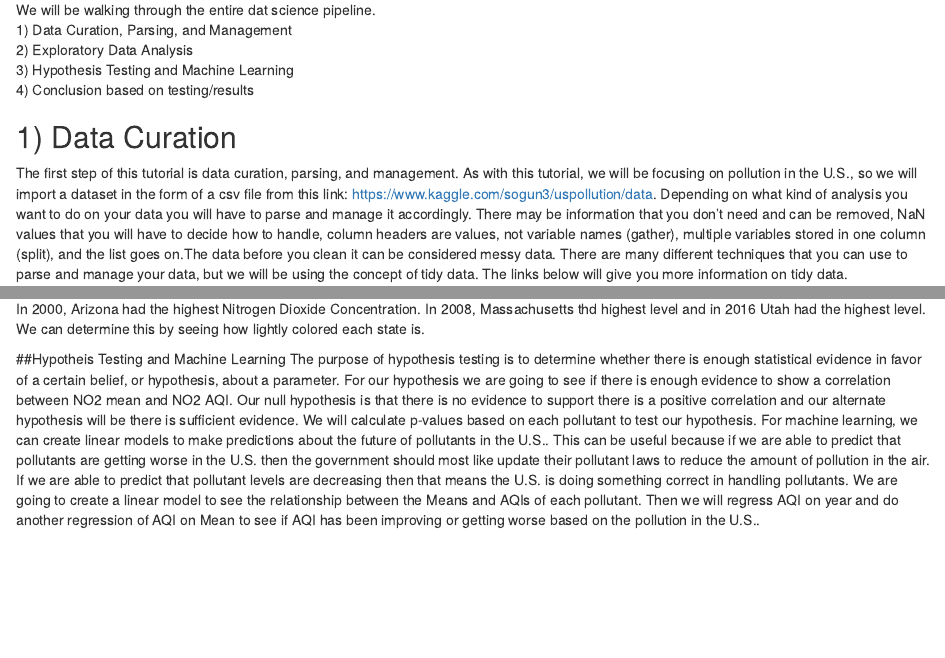
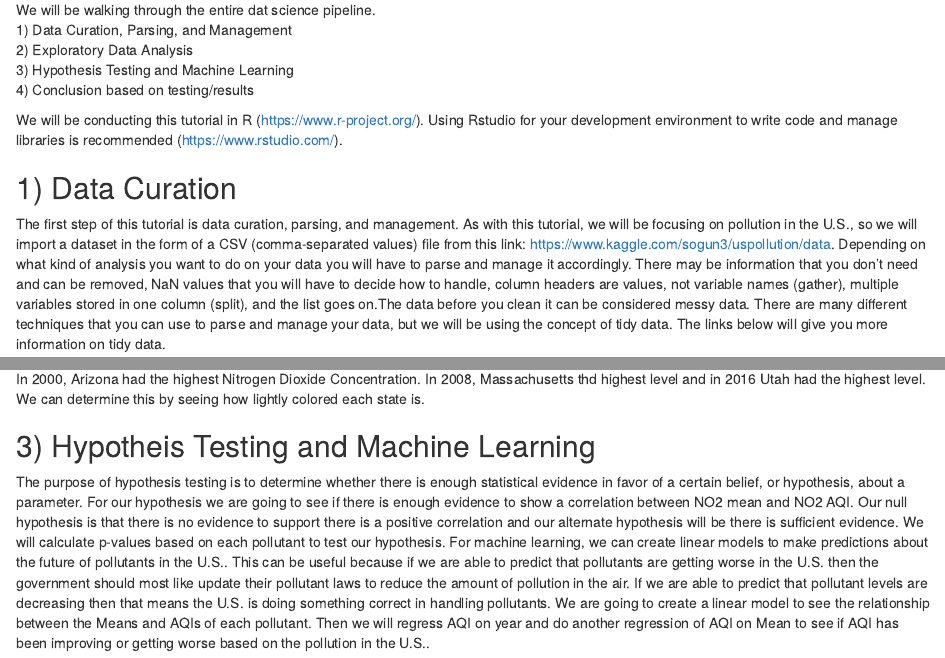
Before and after one commit to aleumd/aleumd.github.io, an R Markdown document (CMSC320 final project austin le.Rmd): the page in a window 1100 px wide, from 610 px down, and a second part further down, joined at a grey line. Rendered offline with R 4.5, knitr and Pandoc, with nearby package versions; some code elsewhere in the file could not run offline.

Commit message:
more changes

```diff
--- a/CMSC320 final project austin le.Rmd
+++ b/CMSC320 final project austin le.Rmd
@@ -30,8 +30,10 @@ We will be walking through the entire dat science pipeline.
 3) Hypothesis Testing and Machine Learning
 4) Conclusion based on testing/results
 
+We will be conducting this tutorial in R (https://www.r-project.org/). Using Rstudio for your development environment to write code and manage libraries is recommended (https://www.rstudio.com/).
+
 ## 1) Data Curation
-The first step of this tutorial is data curation, parsing, and management. As with this tutorial, we will be focusing on pollution in the U.S., so we will import a dataset in the form of a csv file from this link: https://www.kaggle.com/sogun3/uspollution/data. Depending on what kind of analysis you want to do on your data you will have to parse and manage it accordingly. There may be information that you don't need and can be removed, NaN values that you will have to decide how to handle, column headers are values, not variable names (gather), multiple variables stored in one column (split), and the list goes on.The data before you clean it can be considered messy data. There are many different techniques that you can use to parse and manage your data, but we will be using the concept of tidy data. The links below will give you more information on tidy data.
+The first step of this tutorial is data curation, parsing, and management. As with this tutorial, we will be focusing on pollution in the U.S., so we will import a dataset in the form of a CSV (comma-separated values) file from this link: https://www.kaggle.com/sogun3/uspollution/data. Depending on what kind of analysis you want to do on your data you will have to parse and manage it accordingly. There may be information that you don't need and can be removed, NaN values that you will have to decide how to handle, column headers are values, not variable names (gather), multiple variables stored in one column (split), and the list goes on.The data before you clean it can be considered messy data. There are many different techniques that you can use to parse and manage your data, but we will be using the concept of tidy data. The links below will give you more information on tidy data.
 
 https://vita.had.co.nz/papers/tidy-data.pdf
 http://www.hcbravo.org/IntroDataSci/bookdown-notes/tidying-data.html
@@ -436,7 +438,7 @@ p + fifty_states_inset_boxes()
 Nitrogen Dioxide by State
 In 2000, Arizona had the highest Nitrogen Dioxide Concentration. In 2008, Massachusetts thd highest level and in 2016 Utah had the highest level. We can determine this by seeing how lightly colored each state is.
 
-##Hypotheis Testing and Machine Learning
+## 3) Hypotheis Testing and Machine Learning
 The purpose of hypothesis testing is to determine whether there is enough statistical evidence in favor of a certain
 belief, or hypothesis, about a parameter. For our hypothesis we are going to see if there is enough evidence to show a correlation between NO2 mean and NO2 AQI. Our null hypothesis is that there is no evidence to support there is a positive correlation and our alternate hypothesis will be there is sufficient evidence. We will calculate p-values based on each pollutant to test our hypothesis. For machine learning, we can create linear models to make predictions about the future of pollutants in the U.S.. This can be useful because if we are able to predict that pollutants are getting worse in the U.S. then the government should most like update their pollutant laws to reduce the amount of pollution in the air. If we are able to predict that pollutant levels are decreasing then that means the U.S. is doing something correct in handling pollutants. We are going to create a linear model to see the relationship between the Means and AQIs of each pollutant. Then we will regress AQI on year and do another regression of AQI on Mean to see if AQI has been improving or getting worse based on the pollution in the U.S..
 
```
Also changed, not shown: index.html, CMSC320 final project austin le.Rmd (2 more changed lines).
